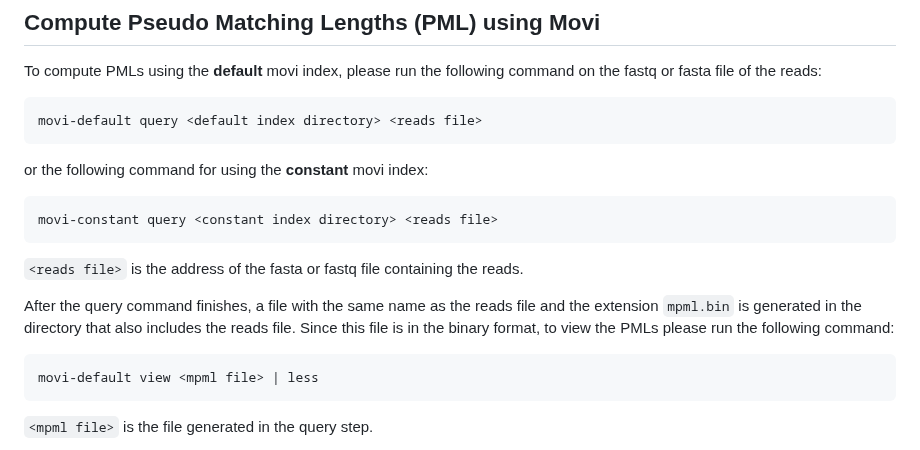
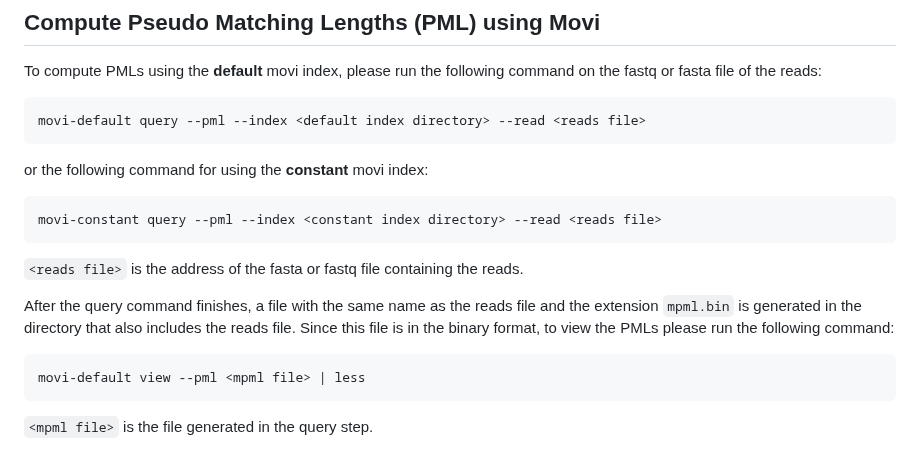
Before and after one commit to mohsenzakeri/Movi, a Markdown page: README.md, the part around the change. Drawn GitHub-style.

````diff
--- a/README.md
+++ b/README.md
@@ -70,11 +70,11 @@ The constant index will be located at `<index directory>/constant_index/movi_ind
 
 To compute PMLs using the **default** movi index, please run the following command on the fastq or fasta file of the reads:
 ```
-movi-default query <default index directory> <reads file>
+movi-default query --pml --index <default index directory> --read <reads file>
 ```
 or the following command for using the **constant** movi index:
 ```
-movi-constant query <constant index directory> <reads file>
+movi-constant query --pml --index <constant index directory> --read <reads file>
 ```
 
 `<reads file>` is the address of the fasta or fastq file containing the reads.
@@ -82,7 +82,7 @@ movi-constant query <constant index directory> <reads file>
 After the query command finishes, a file with the same name as the reads file and the extension `mpml.bin` is generated in the directory that also includes the reads file.
 Since this file is in the binary format, to view the PMLs please run the following command:
 ```
-movi-default view <mpml file> | less
+movi-default view --pml <mpml file> | less
 ```
 `<mpml file>` is the file generated in the query step.
 
````
